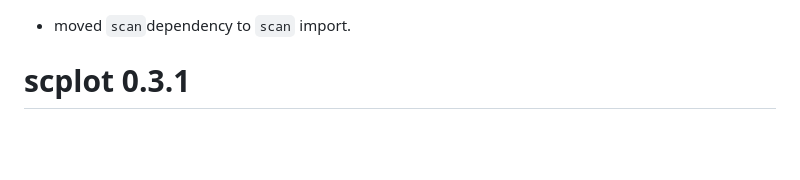
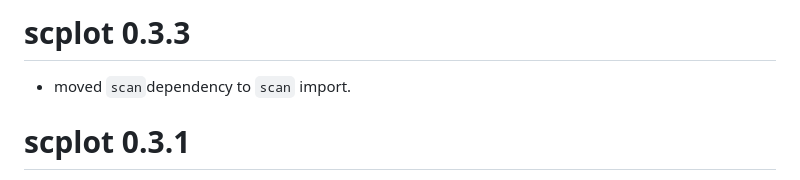
Before and after one commit to jazznbass/scplot, a Markdown page: NEWS.md, the part around the change. GitHub-like rendering; blank space fills up the shorter version.

Commit message:
Increment version number to 0.3.3

```diff
--- a/NEWS.md
+++ b/NEWS.md
@@ -1,4 +1,4 @@
-
+# scplot 0.3.3
 
 - moved `scan`dependency to `scan` import.
 
```
